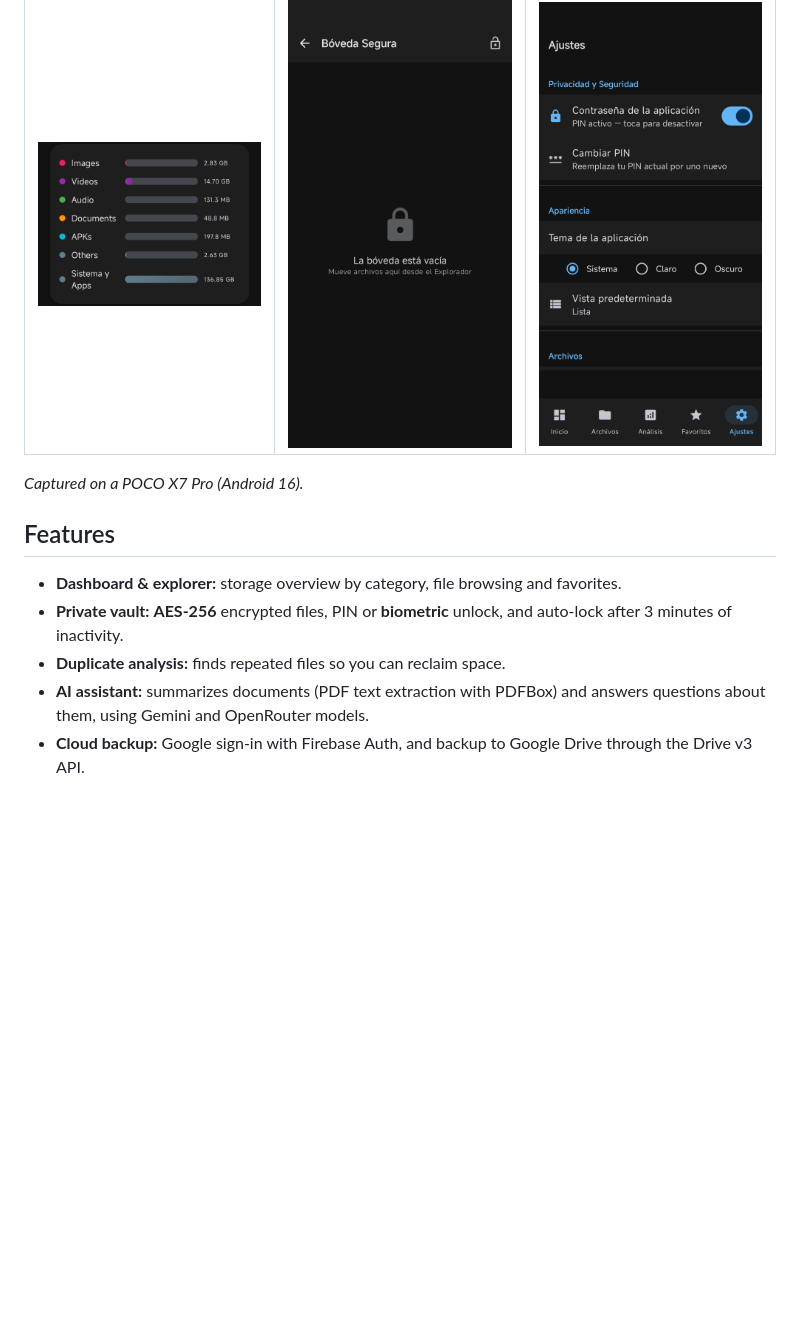
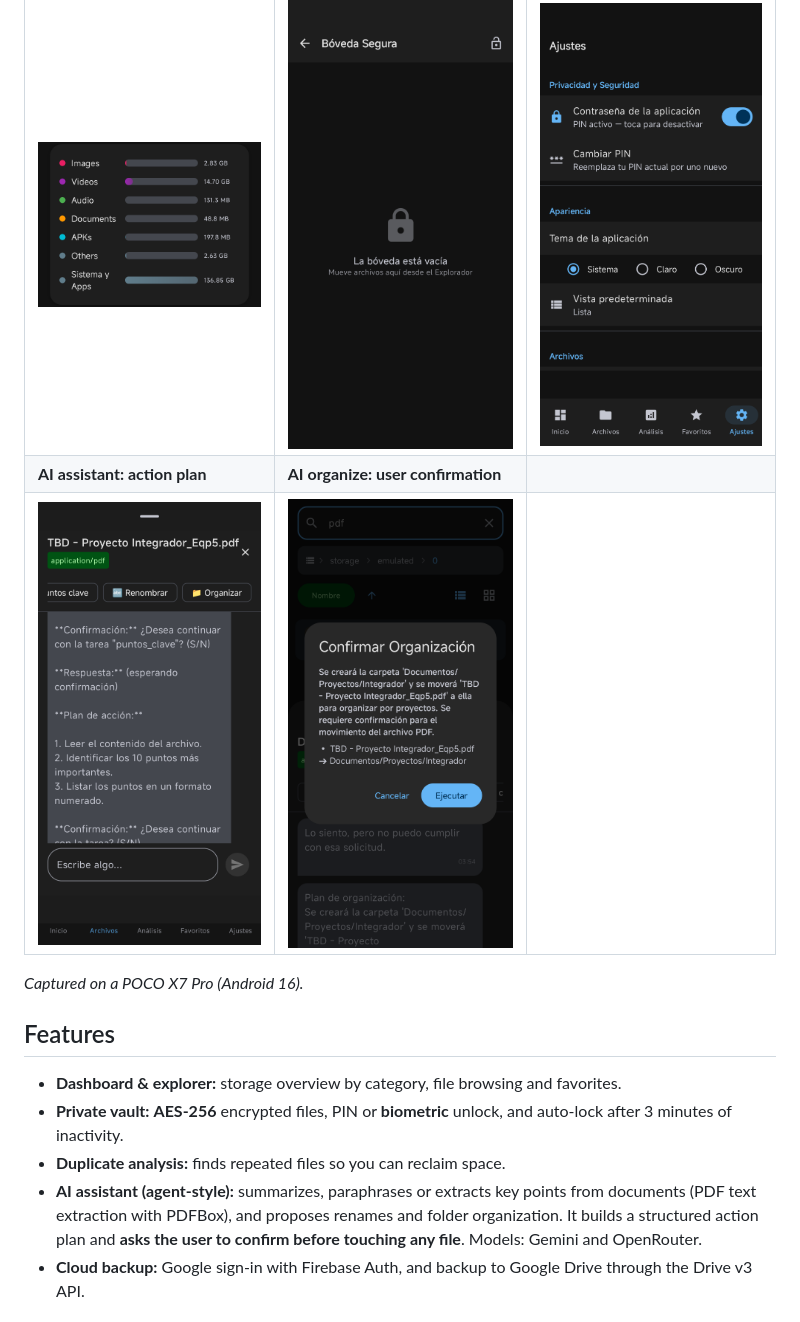
Before and after one commit to JovanySk/datavault-android, a Markdown page: README.md, the part around the change. GitHub-like rendering; pictures changed too: docs/screenshots/07-ai-assistant.png (added), docs/screenshots/08-ai-organize-confirm.png (added); blank space fills up the shorter version.

Commit message:
Add AI assistant screenshots

```diff
--- a/README.md
+++ b/README.md
@@ -11,6 +11,8 @@ DataVault is an Android app, written in Kotlin and Jetpack Compose, that organiz
 | <img src="docs/screenshots/01-pin-lock.png" width="240"> | <img src="docs/screenshots/02-dashboard.png" width="240"> | <img src="docs/screenshots/03-explorer.png" width="240"> |
 | **Storage analysis** | **Secure vault** | **Settings** |
 | <img src="docs/screenshots/04-analysis.png" width="240"> | <img src="docs/screenshots/05-vault.png" width="240"> | <img src="docs/screenshots/06-settings.png" width="240"> |
+| **AI assistant: action plan** | **AI organize: user confirmation** | |
+| <img src="docs/screenshots/07-ai-assistant.png" width="240"> | <img src="docs/screenshots/08-ai-organize-confirm.png" width="240"> | |
 
 *Captured on a POCO X7 Pro (Android 16).*
 
@@ -19,7 +21,7 @@ DataVault is an Android app, written in Kotlin and Jetpack Compose, that organiz
 - **Dashboard & explorer:** storage overview by category, file browsing and favorites.
 - **Private vault:** **AES-256** encrypted files, PIN or **biometric** unlock, and auto-lock after 3 minutes of inactivity.
 - **Duplicate analysis:** finds repeated files so you can reclaim space.
-- **AI assistant:** summarizes documents (PDF text extraction with PDFBox) and answers questions about them, using Gemini and OpenRouter models.
+- **AI assistant (agent-style):** summarizes, paraphrases or extracts key points from documents (PDF text extraction with PDFBox), and proposes renames and folder organization. It builds a structured action plan and **asks the user to confirm before touching any file**. Models: Gemini and OpenRouter.
 - **Cloud backup:** Google sign-in with Firebase Auth, and backup to Google Drive through the Drive v3 API.
 
 ## Tech
```
